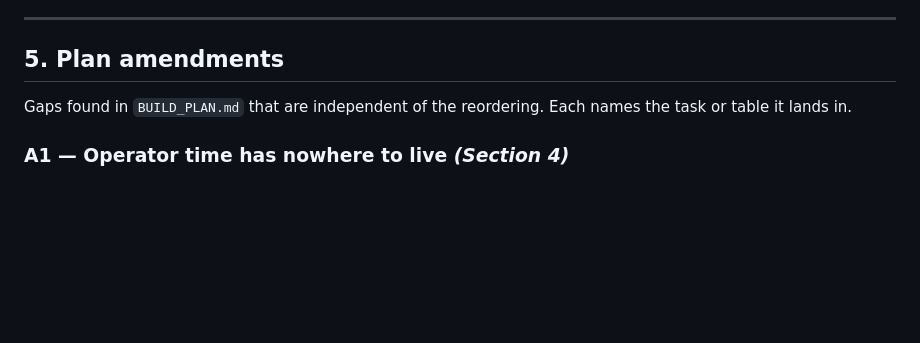
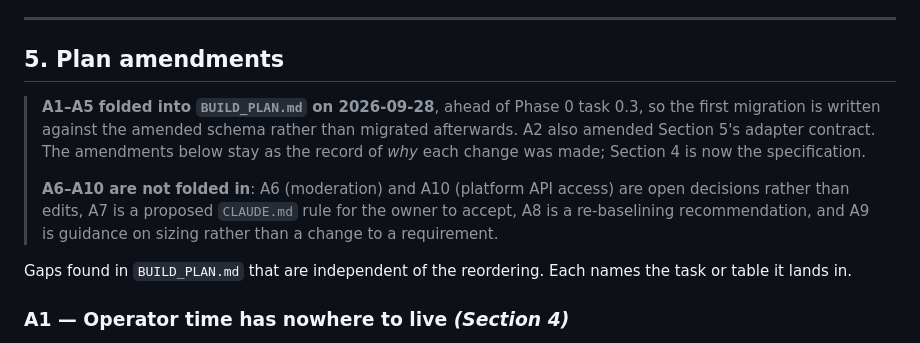
Before and after one commit to LaytonEvo/Socials, a Markdown page: docs/BUILD_ORDER.md, the part around the change. GitHub-like rendering; blank space fills up the shorter version.

```diff
--- a/docs/BUILD_ORDER.md
+++ b/docs/BUILD_ORDER.md
@@ -149,6 +149,18 @@ A human reads `docs/reports/gate-a.md` and decides. The three outcomes:
 
 ## 5. Plan amendments
 
+> **A1–A5 folded into `BUILD_PLAN.md` on 2026-09-28**, ahead of Phase 0 task 0.3,
+> so the first migration is written against the amended schema rather than
+> migrated afterwards. A2 also amended Section 5's adapter contract. The
+> amendments below stay as the record of *why* each change was made; Section 4
+> is now the specification.
+>
+> **A6–A10 are not folded in**: A6 (moderation) and A10 (platform API access)
+> are open decisions rather than edits, A7 is a proposed `CLAUDE.md` rule for
+> the owner to accept, A8 is a re-baselining recommendation, and A9 is guidance
+> on sizing rather than a change to a requirement.
+
+
 Gaps found in `BUILD_PLAN.md` that are independent of the reordering. Each names the task or table it lands in.
 
 ### A1 — Operator time has nowhere to live *(Section 4)*
```
Also changed, not shown: BUILD_PLAN.md (+47 -9 lines).
